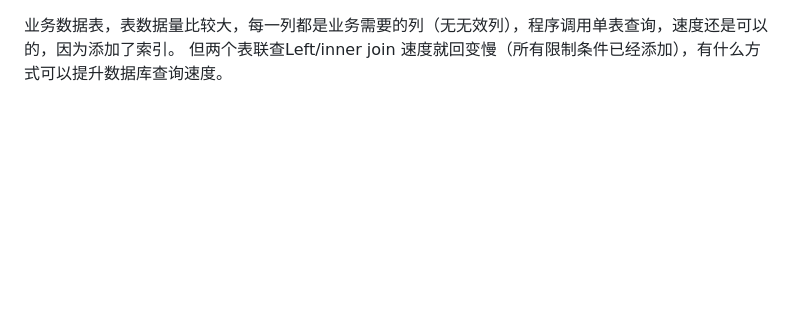
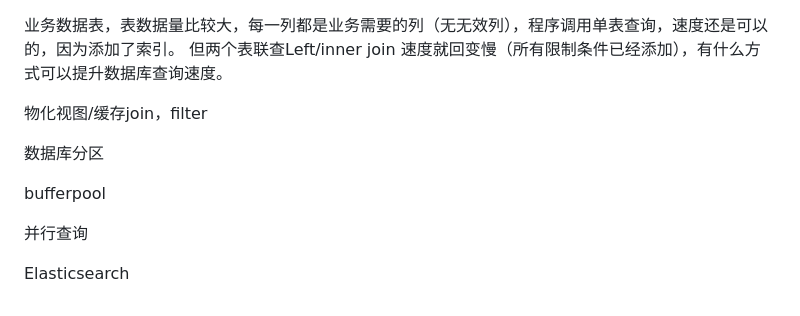
Before and after one commit to liduanchen/liduanchen.github.io, a Markdown page: 问题.md, the part around the change. GitHub-like rendering; blank space fills up the shorter version.

```diff
--- a/问题.md
+++ b/问题.md
@@ -1,2 +1,13 @@
 业务数据表，表数据量比较大，每一列都是业务需要的列（无无效列），程序调用单表查询，速度还是可以的，因为添加了索引。
 但两个表联查Left/inner join 速度就回变慢（所有限制条件已经添加），有什么方式可以提升数据库查询速度。
+
+
+物化视图/缓存join，filter
+
+数据库分区
+
+bufferpool
+
+并行查询
+
+Elasticsearch
```
Also changed, not shown: 整理信息.md (+6 -7 lines), 流程图.md (added, +1 -0 lines), image.png (added), 1 other file.
